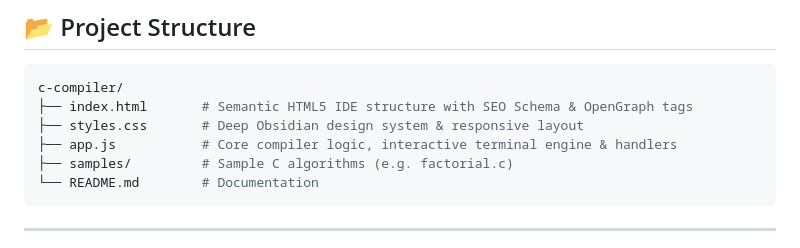
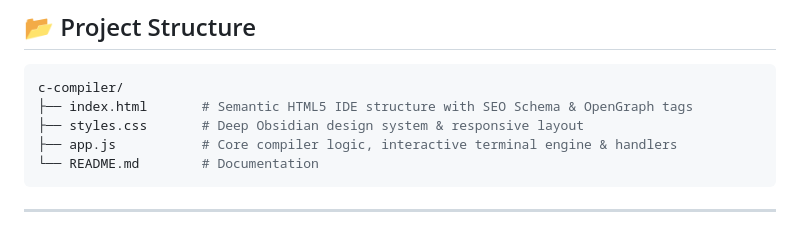
Before and after one commit to ADImatrix-user/C-compiler, a Markdown page: README.md, the part around the change. GitHub-like rendering.

Commit message:
Remove samples directory from README
Removed samples directory from project structure. due to some bug

````diff
--- a/README.md
+++ b/README.md
@@ -88,7 +88,6 @@ c-compiler/
 ├── index.html       # Semantic HTML5 IDE structure with SEO Schema & OpenGraph tags
 ├── styles.css       # Deep Obsidian design system & responsive layout
 ├── app.js           # Core compiler logic, interactive terminal engine & handlers
-├── samples/         # Sample C algorithms (e.g. factorial.c)
 └── README.md        # Documentation
 ```
 
````
